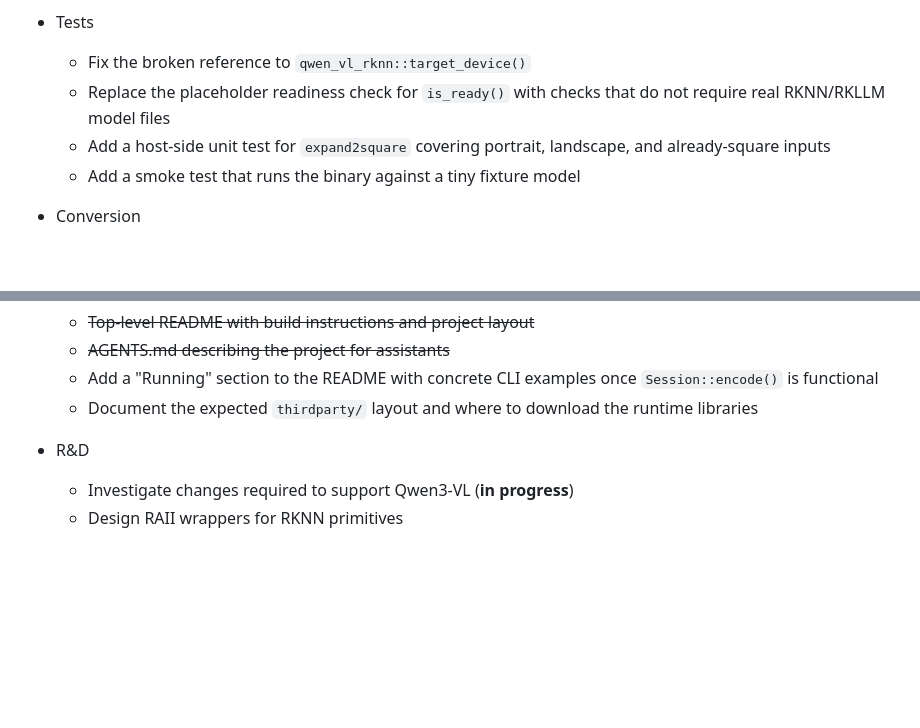
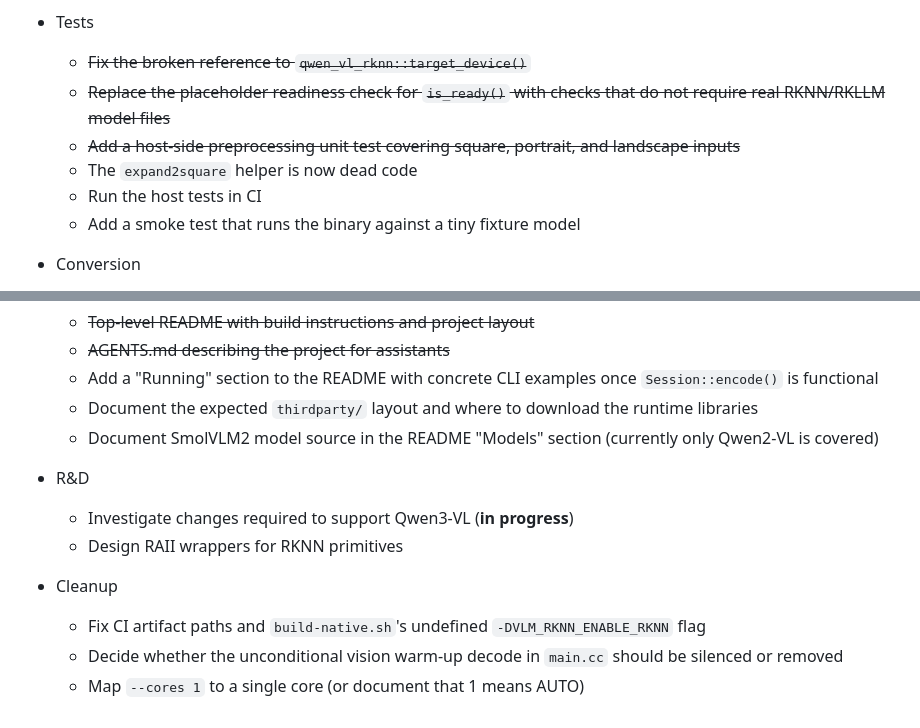
Before and after one commit to tristanpenman/vlm-rknn, a Markdown page: PLAN.md, 2 parts joined by grey strips. GitHub-like rendering; blank space fills up the shorter version.

```diff
--- a/PLAN.md
+++ b/PLAN.md
@@ -42,9 +42,11 @@
     + Allow models to be switched dynamically
 
 - Tests
-  + Fix the broken reference to `qwen_vl_rknn::target_device()`
-  + Replace the placeholder readiness check for `is_ready()` with checks that do not require real RKNN/RKLLM model files
-  + Add a host-side unit test for `expand2square` covering portrait, landscape, and already-square inputs
+  + ~~Fix the broken reference to `qwen_vl_rknn::target_device()`~~
+  + ~~Replace the placeholder readiness check for `is_ready()` with checks that do not require real RKNN/RKLLM model files~~
+  + ~~Add a host-side preprocessing unit test covering square, portrait, and landscape inputs~~
+  * The `expand2square` helper is now dead code
+  + Run the host tests in CI
   + Add a smoke test that runs the binary against a tiny fixture model
 
 - Conversion
@@ -61,7 +63,13 @@
   + ~~AGENTS.md describing the project for assistants~~
   + Add a "Running" section to the README with concrete CLI examples once `Session::encode()` is functional
   + Document the expected `thirdparty/` layout and where to download the runtime libraries
+  + Document SmolVLM2 model source in the README "Models" section (currently only Qwen2-VL is covered)
 
 - R&D
   + Investigate changes required to support Qwen3-VL (**in progress**)
   + Design RAII wrappers for RKNN primitives
+
+- Cleanup
+  + Fix CI artifact paths and `build-native.sh`'s undefined `-DVLM_RKNN_ENABLE_RKNN` flag
+  + Decide whether the unconditional vision warm-up decode in `main.cc` should be silenced or removed
+  + Map `--cores 1` to a single core (or document that 1 means AUTO)
```
